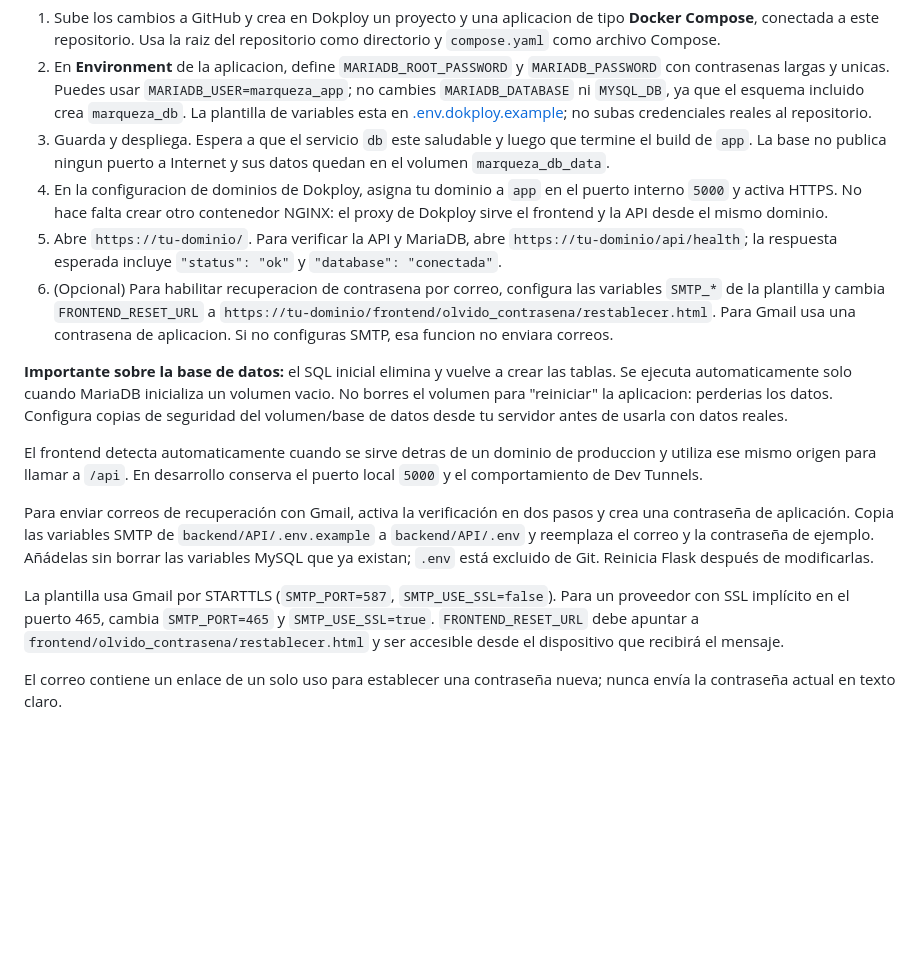
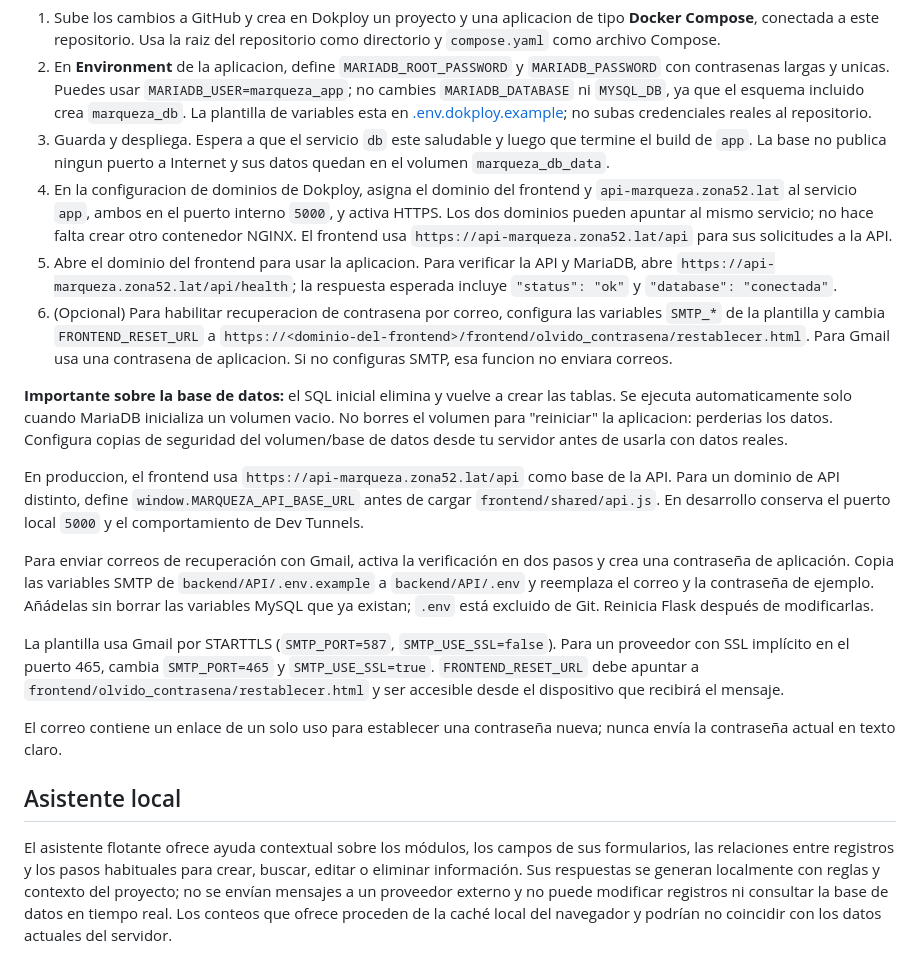
Before and after one commit to cris2120/proyect-marqueza, a Markdown page: README.md, the part around the change. GitHub-like rendering; blank space fills up the shorter version.

```diff
--- a/README.md
+++ b/README.md
@@ -35,16 +35,20 @@ El repositorio incluye [compose.yaml](compose.yaml) y un [Dockerfile](Dockerfile
 1. Sube los cambios a GitHub y crea en Dokploy un proyecto y una aplicacion de tipo **Docker Compose**, conectada a este repositorio. Usa la raiz del repositorio como directorio y `compose.yaml` como archivo Compose.
 2. En **Environment** de la aplicacion, define `MARIADB_ROOT_PASSWORD` y `MARIADB_PASSWORD` con contrasenas largas y unicas. Puedes usar `MARIADB_USER=marqueza_app`; no cambies `MARIADB_DATABASE` ni `MYSQL_DB`, ya que el esquema incluido crea `marqueza_db`. La plantilla de variables esta en [.env.dokploy.example](.env.dokploy.example); no subas credenciales reales al repositorio.
 3. Guarda y despliega. Espera a que el servicio `db` este saludable y luego que termine el build de `app`. La base no publica ningun puerto a Internet y sus datos quedan en el volumen `marqueza_db_data`.
-4. En la configuracion de dominios de Dokploy, asigna tu dominio a `app` en el puerto interno `5000` y activa HTTPS. No hace falta crear otro contenedor NGINX: el proxy de Dokploy sirve el frontend y la API desde el mismo dominio.
-5. Abre `https://tu-dominio/`. Para verificar la API y MariaDB, abre `https://tu-dominio/api/health`; la respuesta esperada incluye `"status": "ok"` y `"database": "conectada"`.
-6. (Opcional) Para habilitar recuperacion de contrasena por correo, configura las variables `SMTP_*` de la plantilla y cambia `FRONTEND_RESET_URL` a `https://tu-dominio/frontend/olvido_contrasena/restablecer.html`. Para Gmail usa una contrasena de aplicacion. Si no configuras SMTP, esa funcion no enviara correos.
+4. En la configuracion de dominios de Dokploy, asigna el dominio del frontend y `api-marqueza.zona52.lat` al servicio `app`, ambos en el puerto interno `5000`, y activa HTTPS. Los dos dominios pueden apuntar al mismo servicio; no hace falta crear otro contenedor NGINX. El frontend usa `https://api-marqueza.zona52.lat/api` para sus solicitudes a la API.
+5. Abre el dominio del frontend para usar la aplicacion. Para verificar la API y MariaDB, abre `https://api-marqueza.zona52.lat/api/health`; la respuesta esperada incluye `"status": "ok"` y `"database": "conectada"`.
+6. (Opcional) Para habilitar recuperacion de contrasena por correo, configura las variables `SMTP_*` de la plantilla y cambia `FRONTEND_RESET_URL` a `https://<dominio-del-frontend>/frontend/olvido_contrasena/restablecer.html`. Para Gmail usa una contrasena de aplicacion. Si no configuras SMTP, esa funcion no enviara correos.
 
 **Importante sobre la base de datos:** el SQL inicial elimina y vuelve a crear las tablas. Se ejecuta automaticamente solo cuando MariaDB inicializa un volumen vacio. No borres el volumen para "reiniciar" la aplicacion: perderias los datos. Configura copias de seguridad del volumen/base de datos desde tu servidor antes de usarla con datos reales.
 
-El frontend detecta automaticamente cuando se sirve detras de un dominio de produccion y utiliza ese mismo origen para llamar a `/api`. En desarrollo conserva el puerto local `5000` y el comportamiento de Dev Tunnels.
+En produccion, el frontend usa `https://api-marqueza.zona52.lat/api` como base de la API. Para un dominio de API distinto, define `window.MARQUEZA_API_BASE_URL` antes de cargar `frontend/shared/api.js`. En desarrollo conserva el puerto local `5000` y el comportamiento de Dev Tunnels.
 
 Para enviar correos de recuperación con Gmail, activa la verificación en dos pasos y crea una contraseña de aplicación. Copia las variables SMTP de `backend/API/.env.example` a `backend/API/.env` y reemplaza el correo y la contraseña de ejemplo. Añádelas sin borrar las variables MySQL que ya existan; `.env` está excluido de Git. Reinicia Flask después de modificarlas.
 
 La plantilla usa Gmail por STARTTLS (`SMTP_PORT=587`, `SMTP_USE_SSL=false`). Para un proveedor con SSL implícito en el puerto 465, cambia `SMTP_PORT=465` y `SMTP_USE_SSL=true`. `FRONTEND_RESET_URL` debe apuntar a `frontend/olvido_contrasena/restablecer.html` y ser accesible desde el dispositivo que recibirá el mensaje.
 
 El correo contiene un enlace de un solo uso para establecer una contraseña nueva; nunca envía la contraseña actual en texto claro.
+
+## Asistente local
+
+El asistente flotante ofrece ayuda contextual sobre los módulos, los campos de sus formularios, las relaciones entre registros y los pasos habituales para crear, buscar, editar o eliminar información. Sus respuestas se generan localmente con reglas y contexto del proyecto; no se envían mensajes a un proveedor externo y no puede modificar registros ni consultar la base de datos en tiempo real. Los conteos que ofrece proceden de la caché local del navegador y podrían no coincidir con los datos actuales del servidor.
```
